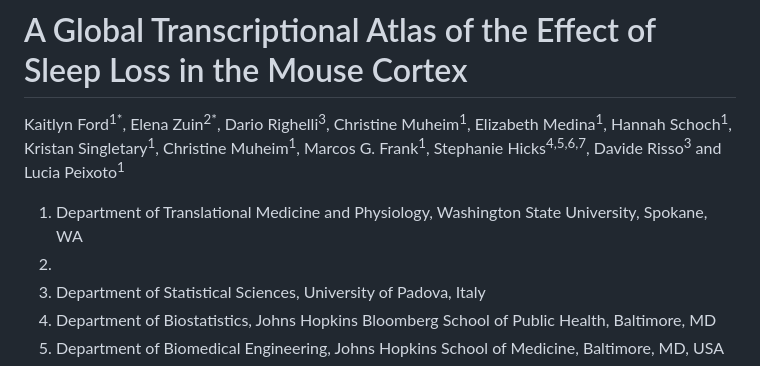
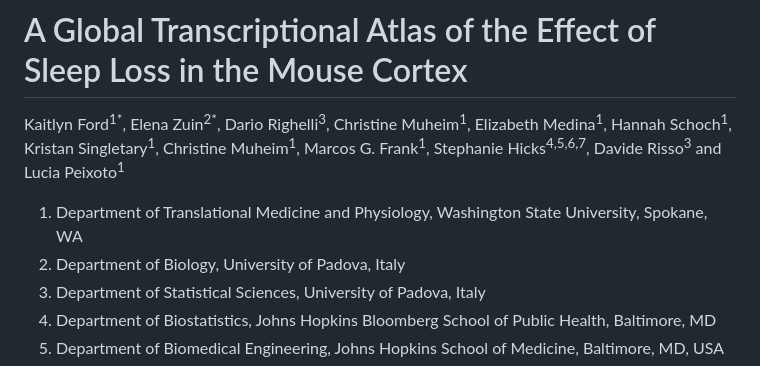
Before and after one commit to RissoLab/AtlasCortexSD, a Markdown page: README.md, the part around the change. GitHub-like rendering.

Commit message:
updating affiliations

```diff
--- a/README.md
+++ b/README.md
@@ -3,7 +3,7 @@
 Kaitlyn Ford<sup>1*</sup>, Elena Zuin<sup>2*</sup>, Dario Righelli<sup>3</sup>, Christine Muheim<sup>1</sup>, Elizabeth Medina<sup>1</sup>, Hannah Schoch<sup>1</sup>, Kristan Singletary<sup>1</sup>, Christine Muheim<sup>1</sup>, Marcos G. Frank<sup>1</sup>, Stephanie Hicks<sup>4,5,6,7</sup>, Davide Risso<sup>3</sup> and Lucia Peixoto<sup>1</sup>
 
 1. Department of Translational Medicine and Physiology, Washington State University, Spokane, WA
-2.
+2. Department of Biology, University of Padova, Italy
 3. Department of Statistical Sciences, University of Padova, Italy
 4. Department of Biostatistics, Johns Hopkins Bloomberg School of Public Health, Baltimore, MD
 5. Department of Biomedical Engineering, Johns Hopkins School of Medicine, Baltimore, MD, USA
```
